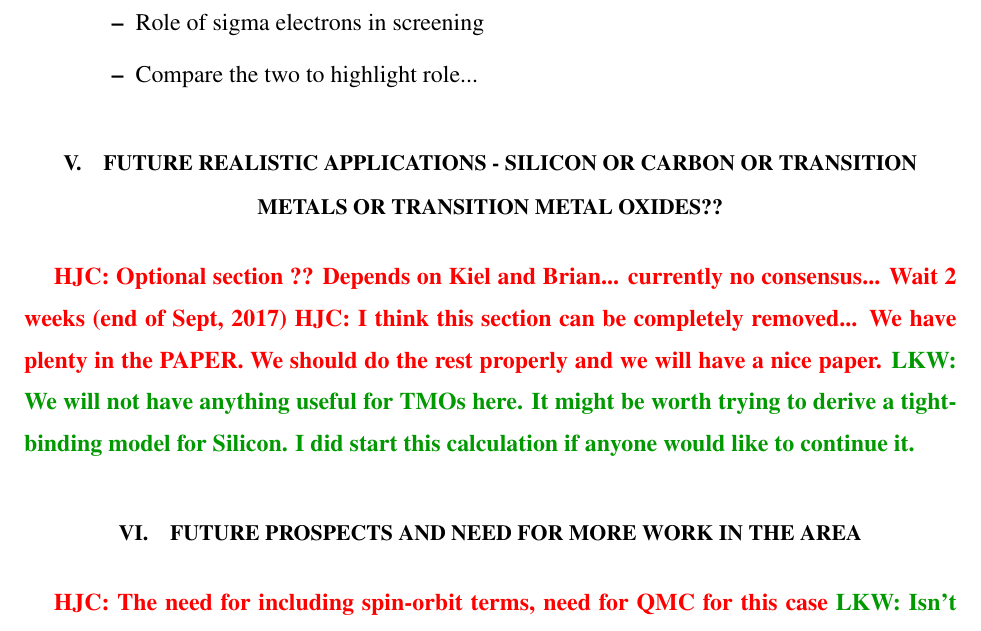
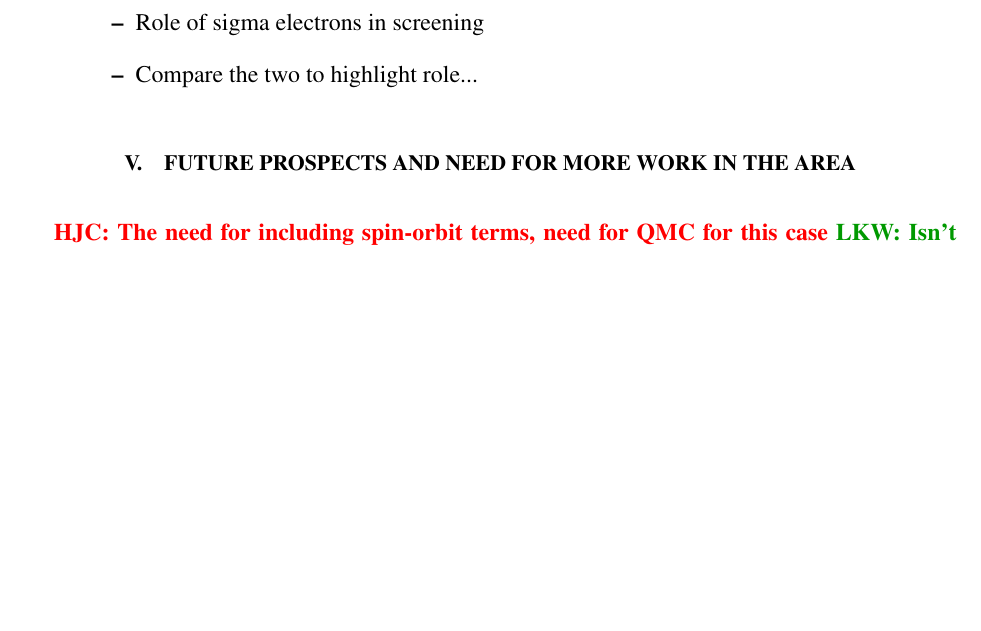
Before and after one commit to hiteshjc/Downfolding, a LaTeX paper (Downfolding_review/outline.tex): part of page 5 of 5, cut so that both start at the same text, the shorter picture padded with empty space. Compiled offline with pdfLaTeX.

Commit message:
Outline change

```diff
--- a/Downfolding_review/outline.tex
+++ b/Downfolding_review/outline.tex
@@ -197,12 +197,12 @@
 \end{itemize}
 
 
-\section{Future Realistic applications - silicon OR carbon OR transition metals OR transition metal oxides??}
-\HJC{Optional section ?? Depends on Kiel and Brian... currently no consensus... Wait 2 weeks (end of Sept, 2017)}
-\HJC{I think this section can be completely removed... We have plenty in the PAPER. We should do the rest properly and
-we will have a nice paper.}
-\lucas{We will not have anything useful for TMOs here. It might be worth trying to derive a tight-binding model for Silicon.
-I did start this calculation if anyone would like to continue it.}
+%\section{Future Realistic applications - silicon OR carbon OR transition metals OR transition metal oxides??}
+%\HJC{Optional section ?? Depends on Kiel and Brian... currently no consensus... Wait 2 weeks (end of Sept, 2017)}
+%\HJC{I think this section can be completely removed... We have plenty in the PAPER. We should do the rest properly and
+%we will have a nice paper.}
+%\lucas{We will not have anything useful for TMOs here. It might be worth trying to derive a tight-binding model for Silicon.
+%I did start this calculation if anyone would like to continue it.}
 
 \section{Future Prospects and need for more work in the area}
 \HJC{The need for including spin-orbit terms, need for QMC for this case}
```
